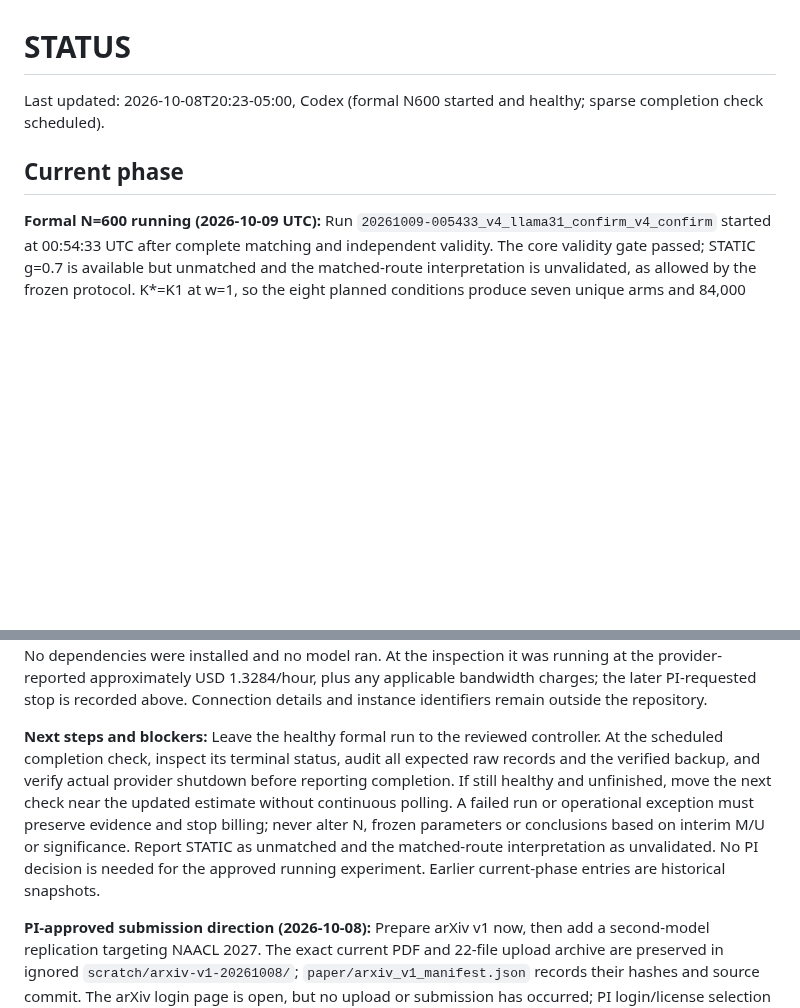
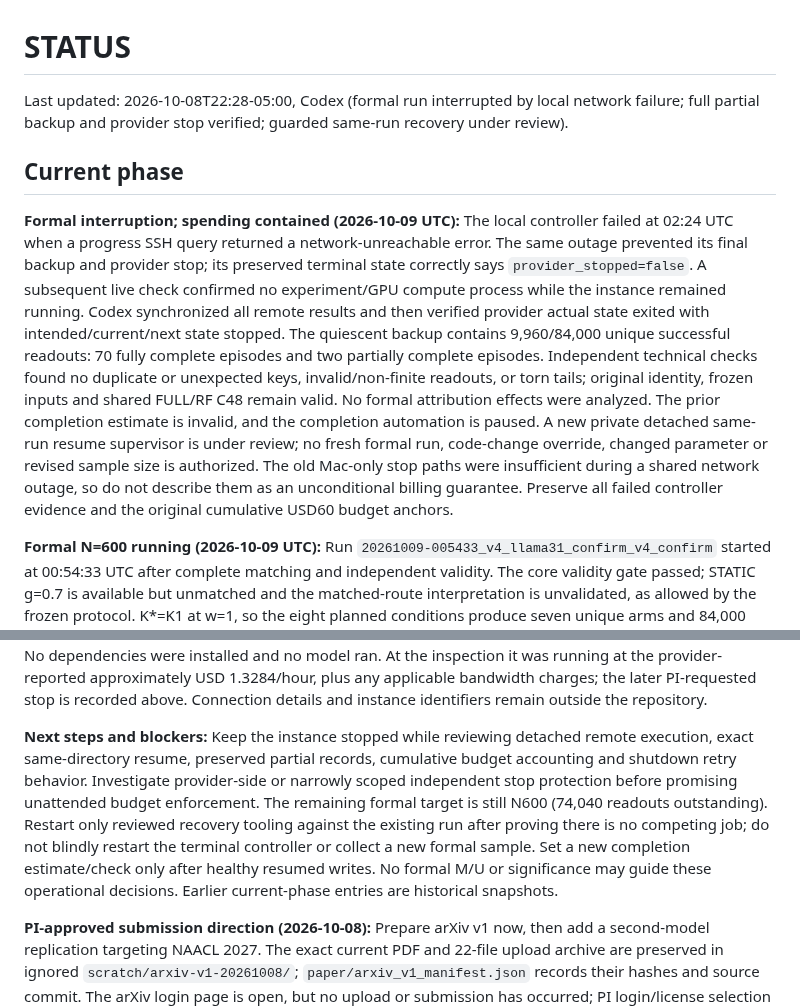
Before and after one commit to BeibaiDraco/mind-connecting, a Markdown page: STATUS.md, 2 parts joined by grey strips. Rendered like a GitHub page; blank space fills up the shorter version.

Commit message:
docs: record network interruption backup and verified stop

```diff
--- a/STATUS.md
+++ b/STATUS.md
@@ -1,8 +1,10 @@
 # STATUS
 
-Last updated: 2026-10-08T20:23-05:00, Codex (formal N600 started and healthy; sparse completion check scheduled).
+Last updated: 2026-10-08T22:28-05:00, Codex (formal run interrupted by local network failure; full partial backup and provider stop verified; guarded same-run recovery under review).
 
 ## Current phase
+
+**Formal interruption; spending contained (2026-10-09 UTC):** The local controller failed at 02:24 UTC when a progress SSH query returned a network-unreachable error. The same outage prevented its final backup and provider stop; its preserved terminal state correctly says `provider_stopped=false`. A subsequent live check confirmed no experiment/GPU compute process while the instance remained running. Codex synchronized all remote results and then verified provider actual state exited with intended/current/next state stopped. The quiescent backup contains 9,960/84,000 unique successful readouts: 70 fully complete episodes and two partially complete episodes. Independent technical checks found no duplicate or unexpected keys, invalid/non-finite readouts, or torn tails; original identity, frozen inputs and shared FULL/RF C48 remain valid. No formal attribution effects were analyzed. The prior completion estimate is invalid, and the completion automation is paused. A new private detached same-run resume supervisor is under review; no fresh formal run, code-change override, changed parameter or revised sample size is authorized. The old Mac-only stop paths were insufficient during a shared network outage, so do not describe them as an unconditional billing guarantee. Preserve all failed controller evidence and the original cumulative USD60 budget anchors.
 
 **Formal N=600 running (2026-10-09 UTC):** Run `20261009-005433_v4_llama31_confirm_v4_confirm` started at 00:54:33 UTC after complete matching and independent validity. The core validity gate passed; STATIC g=0.7 is available but unmatched and the matched-route interpretation is unvalidated, as allowed by the frozen protocol. K*=K1 at w=1, so the eight planned conditions produce seven unique arms and 84,000 expected readouts. Settings were frozen at `90b9de0` before validity, and formal inputs at `abb57f3` before collection. The first 40 readouts are healthy; the controller continues writing normally. Initial timings across all seven arms imply about 12.5 hours of formal compute (about 15.2 hours with a 20% margin and completion allowance), giving an estimated finish around October 9, 08:30-11:10 America/Chicago. This is a runtime estimate, not an effect-dependent stopping rule. The half-hour automation was replaced with one completion check at October 9, 15:00 UTC (10:00 America/Chicago). Background backup, the independent budget guard, fixed N600 and verified final provider shutdown remain active. No formal attribution outcomes have been inspected. Offline tests: 266 passed, 5 skipped; formal freeze verification passed.
 
@@ -34,7 +36,7 @@ Last updated: 2026-10-08T20:23-05:00, Codex (formal N600 started and healthy; sp
 
 **Replacement GPU and second-model readiness (2026-10-08):** The PI closed the old instance and rented a replacement. Direct SSH succeeds. The provider and live inspection identify one full NVIDIA A100-SXM4-80GB (MIG disabled), 81,152 MiB free GPU memory and no active GPU process, a writable 200 GB container disk at `/workspace`, Ubuntu 24.04.4 LTS and Python 3.12.3. Driver 580.173.02 is installed; the provider image is `vastai/base-image:cuda-13.0.3-auto`. The CPU quota is approximately 30.7 cores and the memory cgroup limit approximately 342 GiB; host-visible totals are not treated as the allocation. Basic tools (`uv`, `git`, `rsync`, `tmux`) are available, but PyTorch, Transformers, Tokenizers and Hugging Face Hub are absent, with no model cache or configured Hugging Face credentials. HTTPS access to Hugging Face and public Llama metadata succeeds; permission to download the manually gated weights is unverified. No dependencies were installed and no model ran. At the inspection it was running at the provider-reported approximately USD 1.3284/hour, plus any applicable bandwidth charges; the later PI-requested stop is recorded above. Connection details and instance identifiers remain outside the repository.
 
-**Next steps and blockers:** Leave the healthy formal run to the reviewed controller. At the scheduled completion check, inspect its terminal status, audit all expected raw records and the verified backup, and verify actual provider shutdown before reporting completion. If still healthy and unfinished, move the next check near the updated estimate without continuous polling. A failed run or operational exception must preserve evidence and stop billing; never alter N, frozen parameters or conclusions based on interim M/U or significance. Report STATIC as unmatched and the matched-route interpretation as unvalidated. No PI decision is needed for the approved running experiment. Earlier current-phase entries are historical snapshots.
+**Next steps and blockers:** Keep the instance stopped while reviewing detached remote execution, exact same-directory resume, preserved partial records, cumulative budget accounting and shutdown retry behavior. Investigate provider-side or narrowly scoped independent stop protection before promising unattended budget enforcement. The remaining formal target is still N600 (74,040 readouts outstanding). Restart only reviewed recovery tooling against the existing run after proving there is no competing job; do not blindly restart the terminal controller or collect a new formal sample. Set a new completion estimate/check only after healthy resumed writes. No formal M/U or significance may guide these operational decisions. Earlier current-phase entries are historical snapshots.
 
 **PI-approved submission direction (2026-10-08):** Prepare arXiv v1 now, then add a second-model replication targeting NAACL 2027. The exact current PDF and 22-file upload archive are preserved in ignored `scratch/arxiv-v1-20261008/`; `paper/arxiv_v1_manifest.json` records their hashes and source commit. The arXiv login page is open, but no upload or submission has occurred; PI login/license selection and arXiv-side PDF verification remain. `docs/protocol/SECOND_MODEL_NAACL_PLAN.md` records the proposed cross-family replication, required model adapter checks, provisional budget and conference preparation. Llama 3.1 8B is the recommendation, not a selected model. Provider inspection confirmed the H100 remains stopped (advertised approximately USD 2.27/hour); no paid compute was started. Exact model/access, v4 protocol and budget, OpenReview/ORCID and service-contributor readiness remain pending. Frozen v1-v3, manuscript and result values are unchanged. This decision supersedes the unselected-venue note below.
 
```
